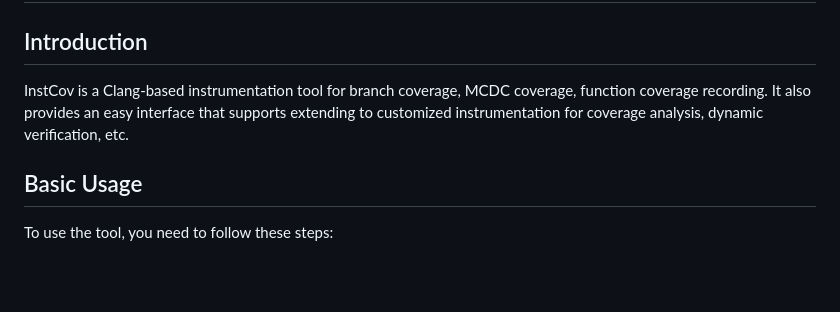
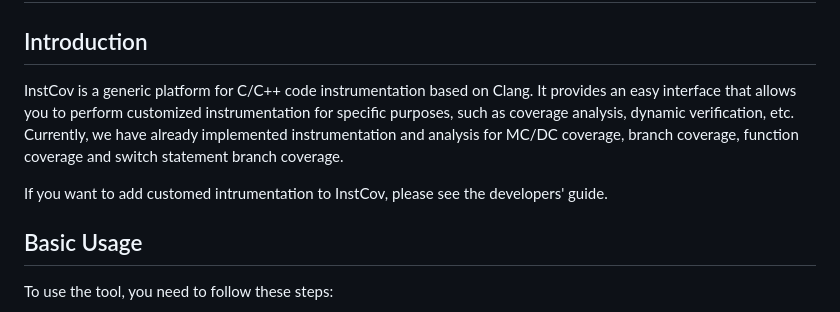
Before and after one commit to lvshuiyiqing/instcov-1, a Markdown page: README.md, the part around the change. Drawn GitHub-style; blank space fills up the shorter version.

```diff
--- a/README.md
+++ b/README.md
@@ -2,10 +2,14 @@
 
 ## Introduction
 
-InstCov is a Clang-based instrumentation tool for branch coverage, MCDC
-coverage, function coverage recording. It also provides an easy interface that
-supports extending to customized instrumentation for coverage analysis, dynamic
-verification, etc.
+InstCov is a generic platform for C/C++ code instrumentation based on Clang.  It
+provides an easy interface that allows you to perform customized instrumentation
+for specific purposes, such as coverage analysis, dynamic verification, etc.
+Currently, we have already implemented instrumentation and analysis for MC/DC
+coverage, branch coverage, function coverage and switch statement branch coverage.
+
+If you want to add customed intrumentation to InstCov, please see the
+developers' guide.
 
 ## Basic Usage
 
```
Also changed, not shown: doc/InstCovImpl.md (+149 -129 lines), doc/InstCov_Workflow.png.
